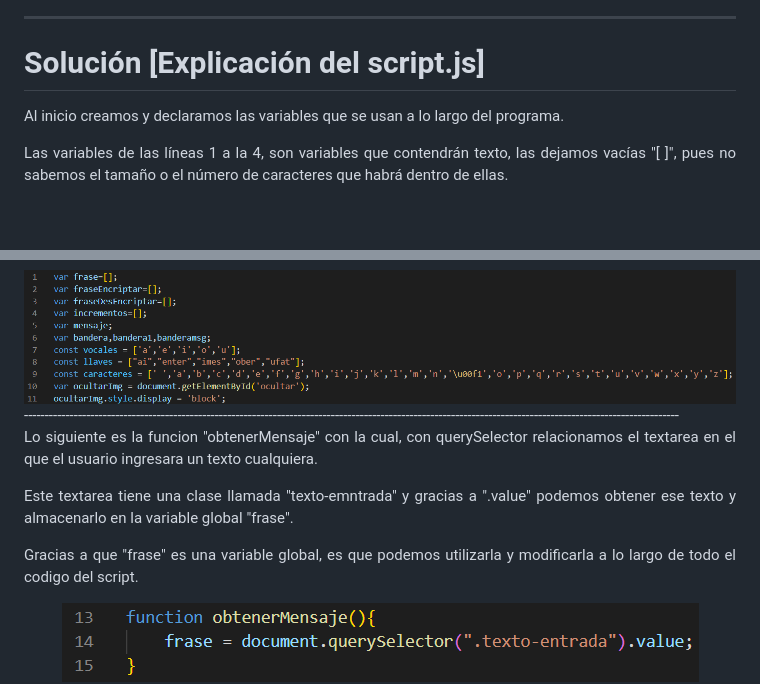
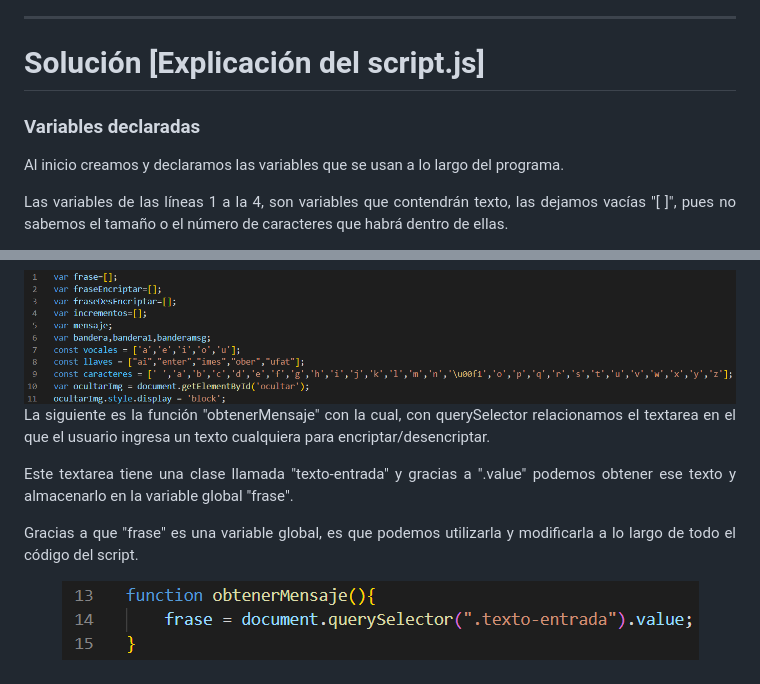
Before and after one commit to Ax3g/Challenge_Encriptador, a Markdown page: README.md, 2 parts joined by grey strips. Rendered like a GitHub page; blank space fills up the shorter version.

```diff
--- a/README.md
+++ b/README.md
@@ -45,6 +45,8 @@ Extras:
 
 # Solución [Explicación del script.js]
 
+### Variables declaradas
+
 <p align="justify">Al inicio creamos y declaramos las variables que se usan a lo largo del programa.</p>
 
 <p align="justify">Las variables de las líneas 1 a la 4, son variables que contendrán texto, las dejamos vacías "[ ]", pues no sabemos el tamaño o el número de caracteres que habrá dentro de ellas.</p>
@@ -58,14 +60,13 @@ Extras:
 <p align="justify">Las líneas 10 y 11 sirven para relacionar una sección de archivo de index.html en la que se muestra una imagen y dos textos (en el área donde se mostrarán los resultados de encriptar/desencriptar) con la variable "ocultarImg". Después la variable "ocultarImg" se establece como "block" para que esta imagen y texto se muestran y posteriormente en el código puede cambiar de "block" a "none" para ocultarlos y viceversa.</p>
 
 <div align="center"><img src="https://github.com/Ax3g/Challenge_Encriptador/blob/master/img/img_Readme/Parametros_iniciales.PNG"></div>
---------------------------------------------------------------------------------------------------------------------------------------------------------------
 
-<p align="justify">Lo siguiente es la funcion "obtenerMensaje" con la cual, con querySelector relacionamos el textarea en el que el usuario ingresara un texto cualquiera.</p>
 
-<p align="justify">Este textarea tiene una clase llamada "texto-emntrada" y gracias a ".value" podemos obtener ese texto y almacenarlo en la variable global "frase".</p>
+<p align="justify">La siguiente es la función "obtenerMensaje" con la cual, con querySelector relacionamos el textarea en el que el usuario ingresa un texto cualquiera para encriptar/desencriptar.</p>
 
-<p align="justify">Gracias a que "frase" es una variable global, es que podemos utilizarla y modificarla a lo largo de todo el codigo del script.</p>
+<p align="justify">Este textarea tiene una clase llamada "texto-entrada" y gracias a ".value" podemos obtener ese texto y almacenarlo en la variable global "frase".</p>
 
+<p align="justify">Gracias a que "frase" es una variable global, es que podemos utilizarla y modificarla a lo largo de todo el código del script.</p>
 
 <div align="center"><img src="https://github.com/Ax3g/Challenge_Encriptador/blob/master/img/img_Readme/Funcion_obtenerMensaje.PNG"></div>
 
```
Also changed, not shown: other parts of README.md (+6 -0 lines).
